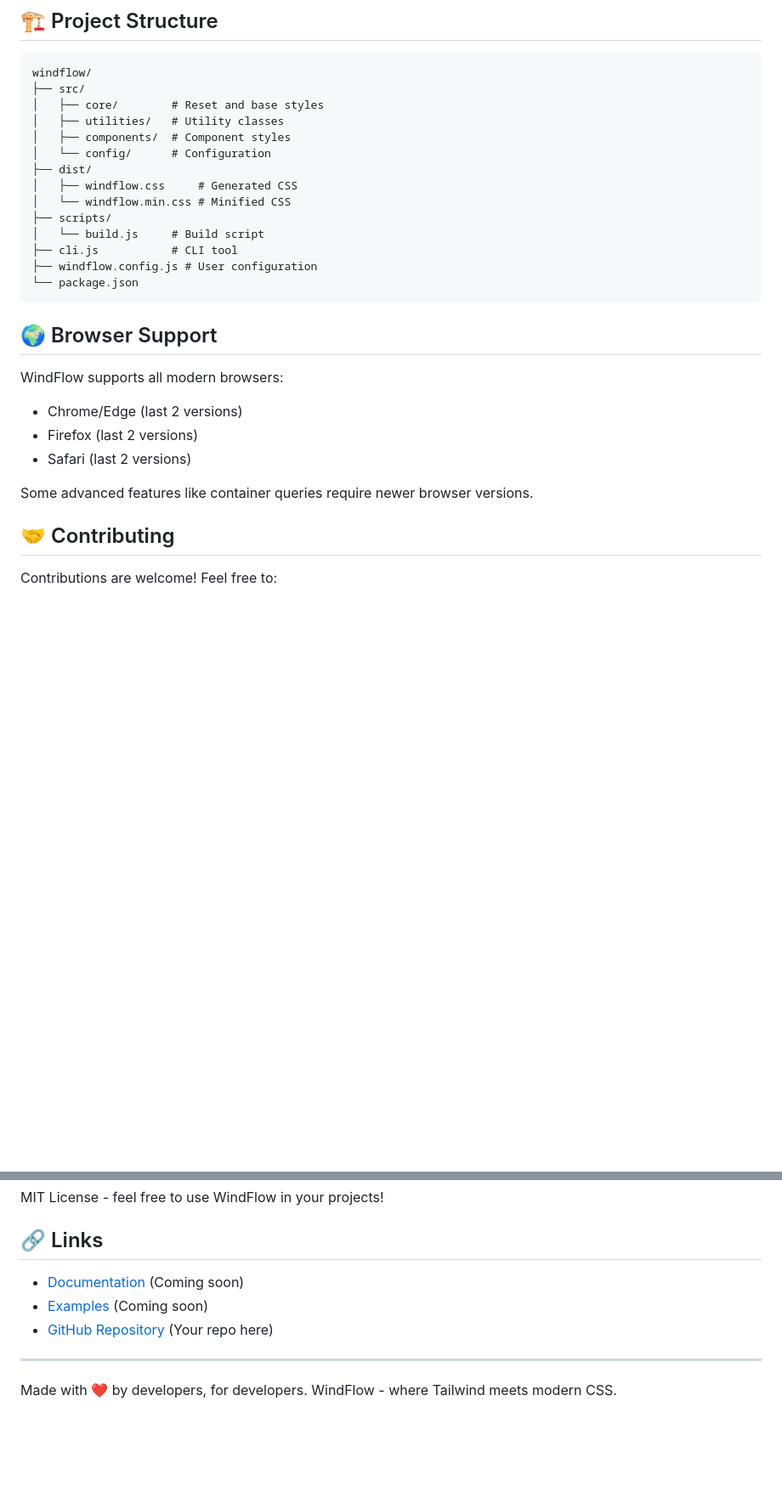
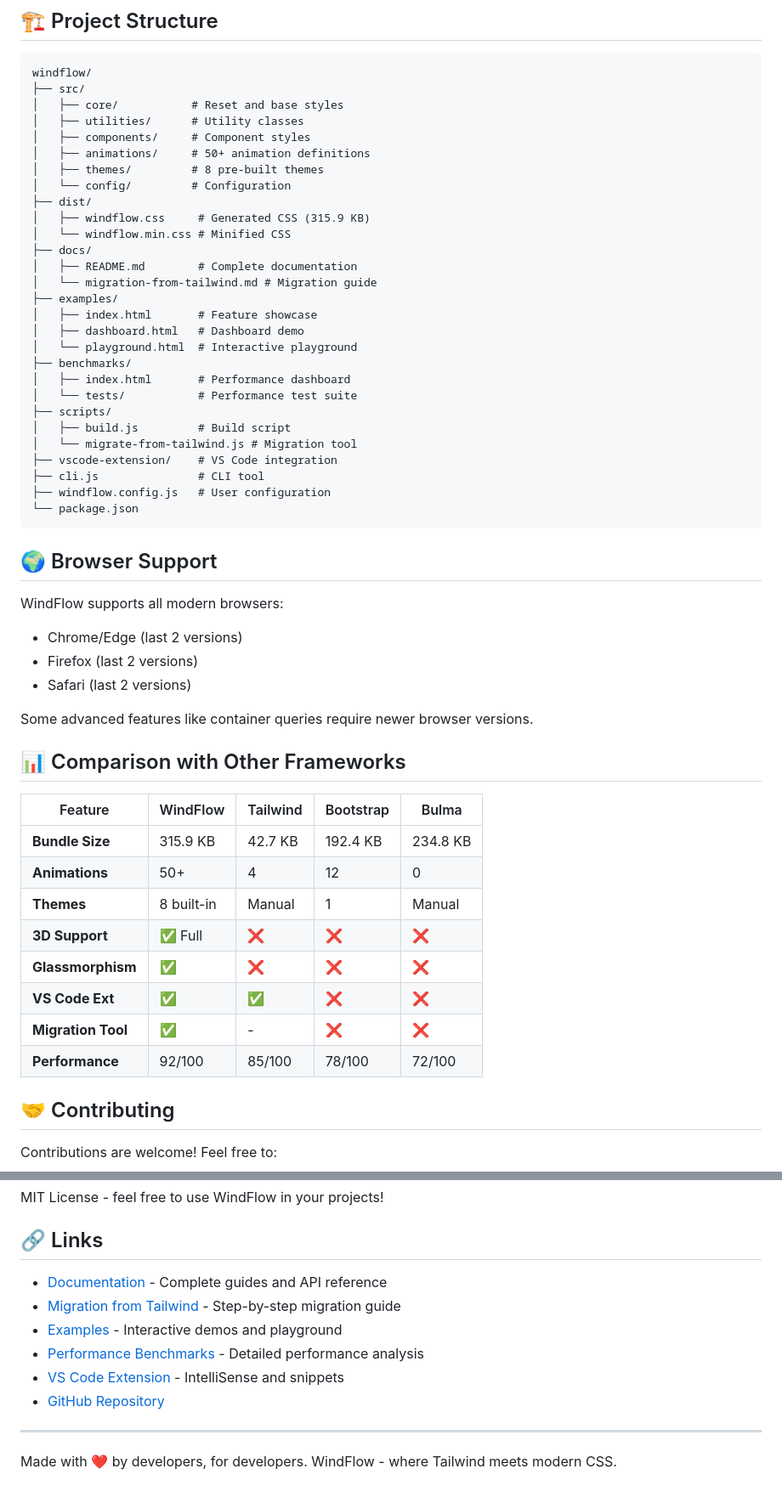
Before and after one commit to jordandiazdiaz/windflow, a Markdown page: README.md, 2 parts joined by grey strips. Shown: that part at 85% size. Rendered like a GitHub page; blank space fills up the shorter version.

````diff
--- a/README.md
+++ b/README.md
@@ -207,17 +249,31 @@ module.exports = {
 ```
 windflow/
 ├── src/
-│   ├── core/        # Reset and base styles
-│   ├── utilities/   # Utility classes
-│   ├── components/  # Component styles
-│   └── config/      # Configuration
+│   ├── core/           # Reset and base styles
+│   ├── utilities/      # Utility classes
+│   ├── components/     # Component styles
+│   ├── animations/     # 50+ animation definitions
+│   ├── themes/         # 8 pre-built themes
+│   └── config/         # Configuration
 ├── dist/
-│   ├── windflow.css     # Generated CSS
+│   ├── windflow.css     # Generated CSS (315.9 KB)
 │   └── windflow.min.css # Minified CSS
+├── docs/
+│   ├── README.md        # Complete documentation
+│   └── migration-from-tailwind.md # Migration guide
+├── examples/
+│   ├── index.html       # Feature showcase
+│   ├── dashboard.html   # Dashboard demo
+│   └── playground.html  # Interactive playground
+├── benchmarks/
+│   ├── index.html       # Performance dashboard
+│   └── tests/           # Performance test suite
 ├── scripts/
-│   └── build.js     # Build script
-├── cli.js           # CLI tool
-├── windflow.config.js # User configuration
+│   ├── build.js         # Build script
+│   └── migrate-from-tailwind.js # Migration tool
+├── vscode-extension/    # VS Code integration
+├── cli.js               # CLI tool
+├── windflow.config.js   # User configuration
 └── package.json
 ```
 
@@ -229,6 +285,19 @@ WindFlow supports all modern browsers:
 - Safari (last 2 versions)
 
 Some advanced features like container queries require newer browser versions.
+
+## 📊 Comparison with Other Frameworks
+
+| Feature | WindFlow | Tailwind | Bootstrap | Bulma |
+|---------|----------|----------|-----------|--------|
+| **Bundle Size** | 315.9 KB | 42.7 KB | 192.4 KB | 234.8 KB |
+| **Animations** | 50+ | 4 | 12 | 0 |
+| **Themes** | 8 built-in | Manual | 1 | Manual |
+| **3D Support** | ✅ Full | ❌ | ❌ | ❌ |
+| **Glassmorphism** | ✅ | ❌ | ❌ | ❌ |
+| **VS Code Ext** | ✅ | ✅ | ❌ | ❌ |
+| **Migration Tool** | ✅ | - | ❌ | ❌ |
+| **Performance** | 92/100 | 85/100 | 78/100 | 72/100 |
 
 ## 🤝 Contributing
 
@@ -243,9 +312,12 @@ MIT License - feel free to use WindFlow in your projects!
 
 ## 🔗 Links
 
-- [Documentation](#) (Coming soon)
-- [Examples](#) (Coming soon)
-- [GitHub Repository](#) (Your repo here)
+- [Documentation](./docs/README.md) - Complete guides and API reference
+- [Migration from Tailwind](./docs/migration-from-tailwind.md) - Step-by-step migration guide
+- [Examples](./examples/) - Interactive demos and playground
+- [Performance Benchmarks](./benchmarks/) - Detailed performance analysis
+- [VS Code Extension](./vscode-extension/) - IntelliSense and snippets
+- [GitHub Repository](https://github.com/jordandiazdiaz/windflow)
 
 ---
 
````
Also changed, not shown: other parts of README.md (+43 -1 lines).
